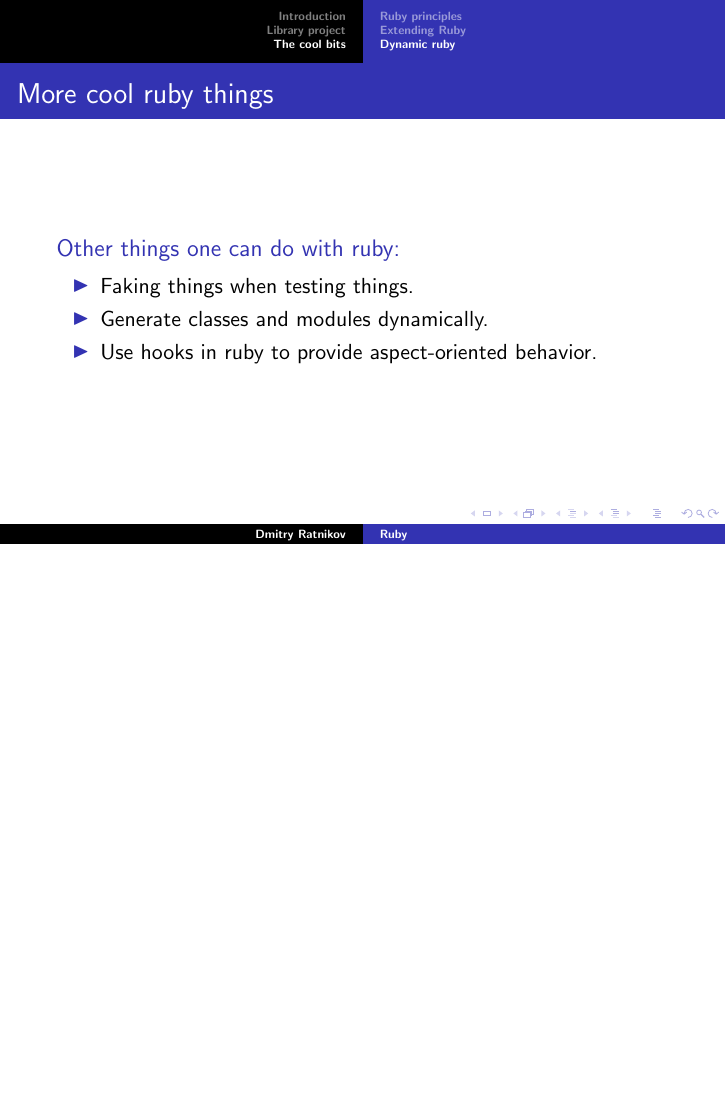
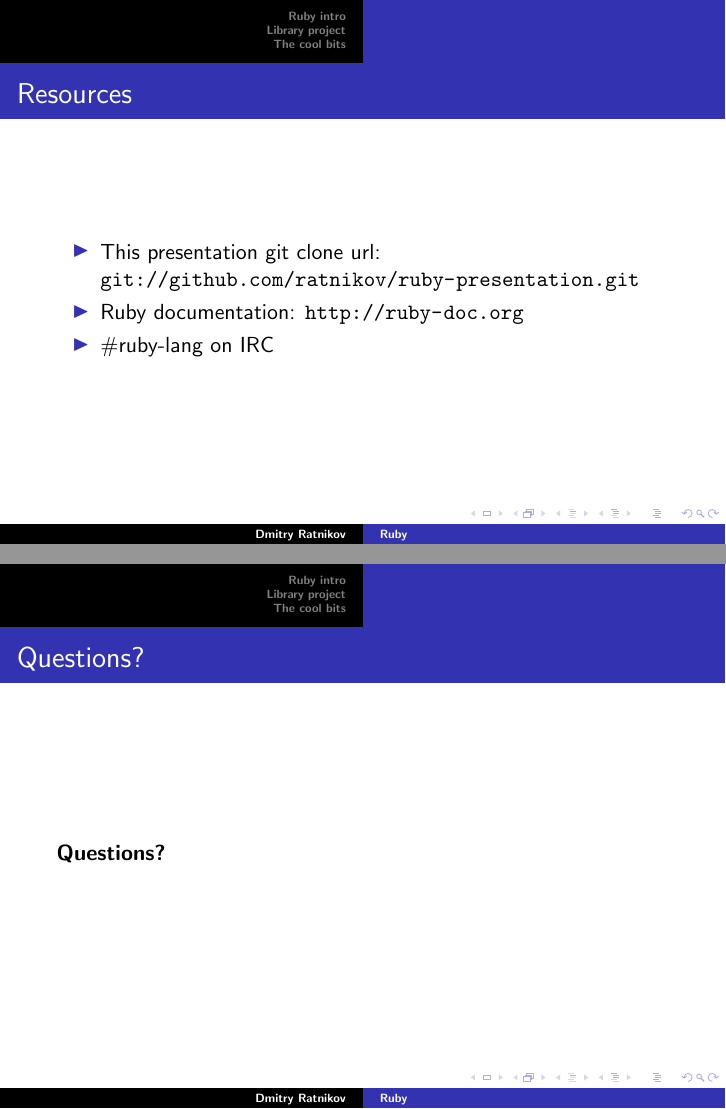
Before and after one commit to ratnikov/ruby-presentation, LaTeX slides (doc/ruby_slides.tex): page 90 of 90 before the commit and pages 92 and 93 of 93 after it, the two joined at a grey line, the shorter picture padded with empty space. Compiled offline with pdfLaTeX.

Commit message:
Updated the slides.

```diff
--- a/doc/ruby_slides.tex
+++ b/doc/ruby_slides.tex
@@ -25,7 +25,7 @@
   \end{block}
 \end{frame}
 
-\section{Introduction}
+\section{Ruby intro}
 
 \begin{frame}
   \frametitle{What is ruby?}
@@ -601,11 +603,28 @@ end
   \frametitle{More cool ruby things}
   \begin{block}{Other things one can do with ruby:}
     \begin{itemize}
-      \item Faking things when testing things.
+      \item Fake things when testing things.
       \item Generate classes and modules dynamically.
       \item Use hooks in ruby to provide aspect-oriented behavior.
     \end{itemize}
   \end{block}
 \end{frame}
 
+\begin{frame}
+  \frametitle{Resources}
+    \begin{itemize}
+      \item This presentation git clone url: \url{git://github.com/ratnikov/ruby-presentation.git}
+      \item Ruby documentation: \url{http://ruby-doc.org}
+      \item \#ruby-lang on IRC
+    \end{itemize}
+\end{frame}
+
+\begin{frame}
+  \frametitle{Questions?}
+  \begin{centering}
+    \usebeamercolor{titlelike}
+    \textbf{\insertframetitle}
+  \end{centering}
+\end{frame}
+
 \end{document}
```
Also changed, not shown: doc/ruby_slides.pdf, doc/ruby_slides.tex (20 more changed lines).
